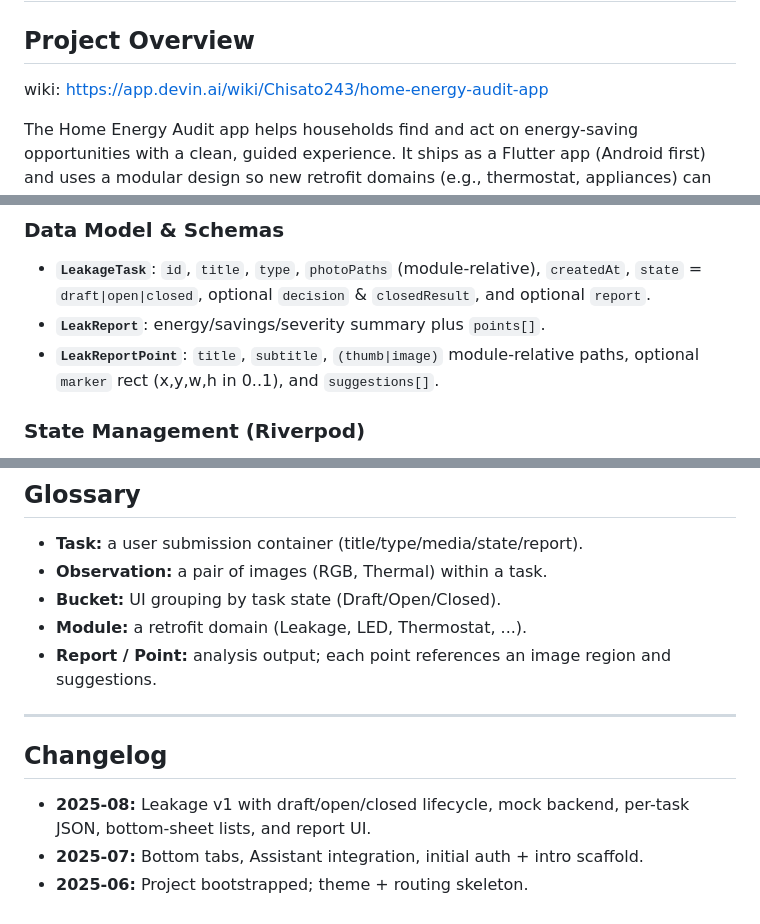
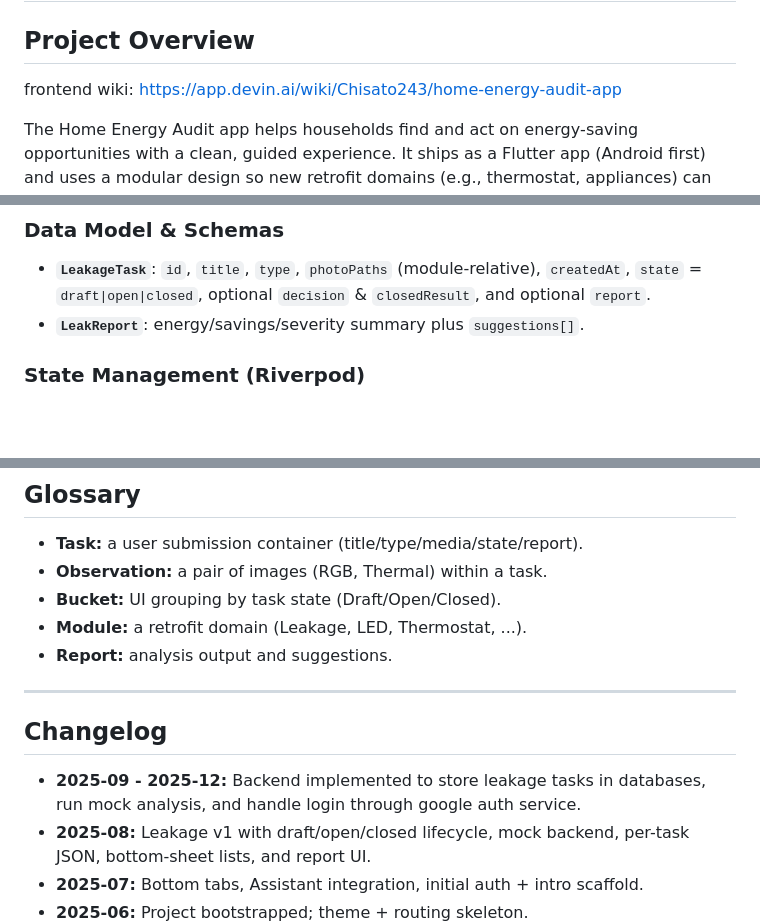
Before and after one commit to shankerpillai1/home-energy-audit-app, a Markdown page: README.md, 3 parts joined by grey strips. Drawn GitHub-style; blank space fills up the shorter version.

```diff
--- a/README.md
+++ b/README.md
@@ -1,7 +1,7 @@
 # Home Energy Audit (Flutter)
 
 ## Project Overview
-wiki: [https://app.devin.ai/wiki/Chisato243/home-energy-audit-app](https://deepwiki.com/Chisato243/home-energy-audit-app)
+frontend wiki: [https://app.devin.ai/wiki/Chisato243/home-energy-audit-app](https://deepwiki.com/Chisato243/home-energy-audit-app)
 
 The Home Energy Audit app helps households find and act on energy‑saving opportunities with a clean, guided experience. It ships as a Flutter app (Android first) and uses a modular design so new retrofit domains (e.g., thermostat, appliances) can be added without touching core flows.
 
@@ -157,8 +163,7 @@ See `lib/` tree in the repo. Key areas:
 ### Data Model & Schemas
 
 *   **`LeakageTask`**: `id`, `title`, `type`, `photoPaths` (module-relative), `createdAt`, `state` = `draft|open|closed`, optional `decision` & `closedResult`, and optional `report`.
-*   **`LeakReport`**: energy/savings/severity summary plus `points[]`.
-*   **`LeakReportPoint`**: `title`, `subtitle`, `(thumb|image)` module-relative paths, optional `marker` rect (x,y,w,h in 0..1), and `suggestions[]`.
+*   **`LeakReport`**: energy/savings/severity summary plus `suggestions[]`.
 
 ### State Management (Riverpod)
 
@@ -318,12 +320,13 @@ See `lib/` tree in the repo. Key areas:
 *   **Observation:** a pair of images (RGB, Thermal) within a task.
 *   **Bucket:** UI grouping by task state (Draft/Open/Closed).
 *   **Module:** a retrofit domain (Leakage, LED, Thermostat, ...).
-*   **Report / Point:** analysis output; each point references an image region and suggestions.
+*   **Report:** analysis output and suggestions.
 
 ---
 
 ## Changelog
 
+*   **2025-09  -  2025-12:** Backend implemented to store leakage tasks in databases, run mock analysis, and handle login through google auth service.
 *   **2025-08:** Leakage v1 with draft/open/closed lifecycle, mock backend, per-task JSON, bottom-sheet lists, and report UI.
 *   **2025-07:** Bottom tabs, Assistant integration, initial auth + intro scaffold.
 *   **2025-06:** Project bootstrapped; theme + routing skeleton.
```
Also changed, not shown: other parts of README.md (+12 -9 lines), docs/BACKEND_DEVELOPER_DEEP_DIVE.md (added, +36 -0 lines), docs/DEVELOPER_DEEP_DIVE.md (+30 -28 lines).
